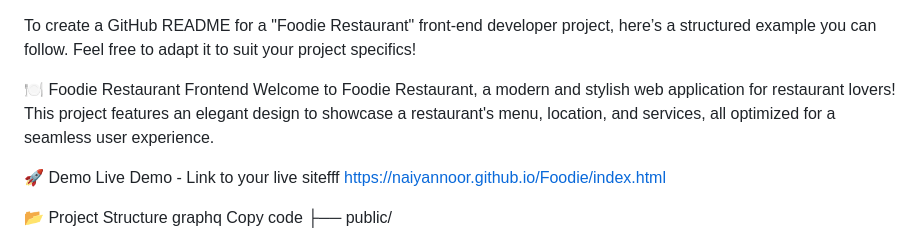
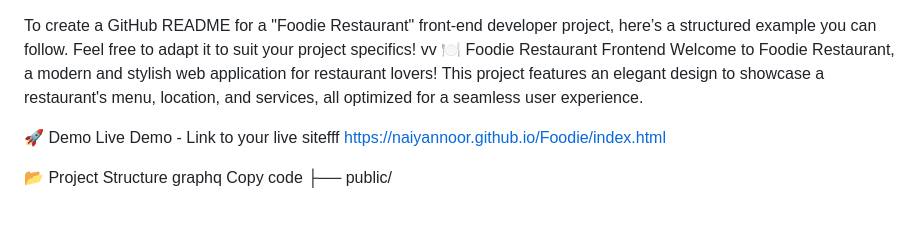
Before and after one commit to NaiyanNoor/Foodie, a Markdown page: README.md, the part around the change. Drawn GitHub-style; blank space fills up the shorter version.

```diff
--- a/README.md
+++ b/README.md
@@ -1,6 +1,6 @@
 
 To create a GitHub README for a "Foodie Restaurant" front-end developer project, here’s a structured example you can follow. Feel free to adapt it to suit your project specifics!
-
+vv
 🍽️ Foodie Restaurant Frontend
 Welcome to Foodie Restaurant, a modern and stylish web application for restaurant lovers! This project features an elegant design to showcase a restaurant's menu, location, and services, all optimized for a seamless user experience.
 
```
